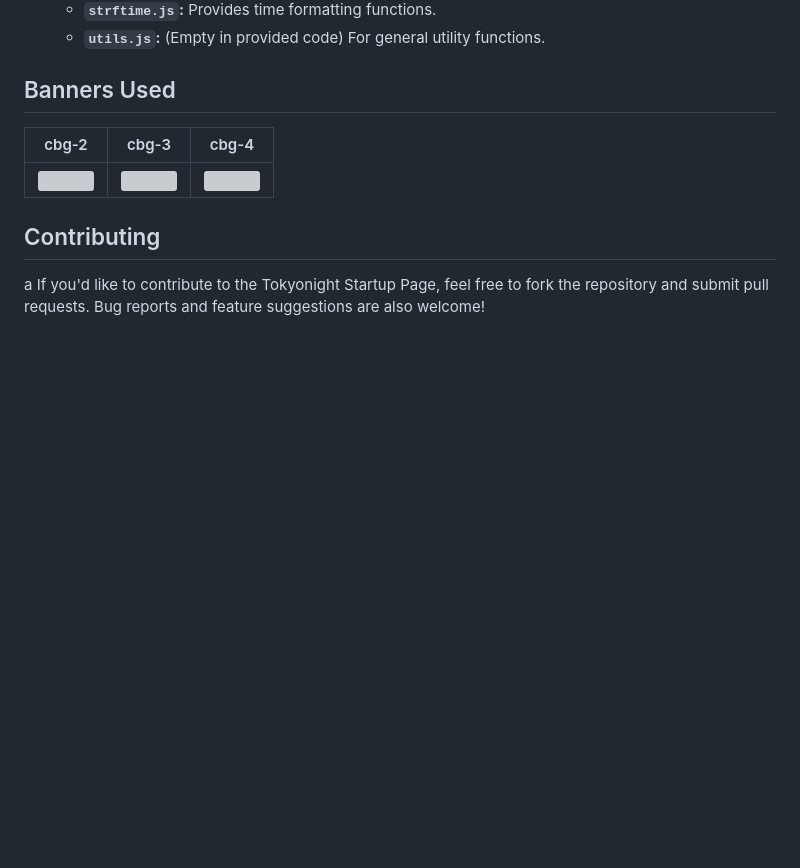
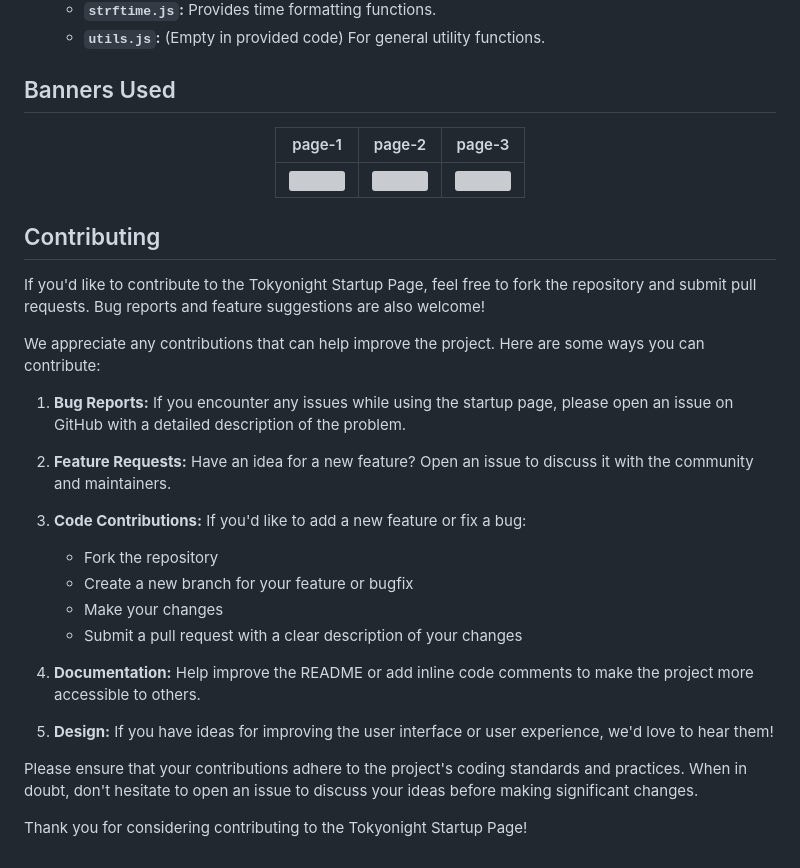
Before and after one commit to nathan-the-coder/tokyonight-startpage, a Markdown page: README.md, the part around the change. Rendered like a GitHub page; blank space fills up the shorter version; grey boxes are pictures that could not be loaded.

```diff
--- a/README.md
+++ b/README.md
@@ -122,11 +122,38 @@ The project uses a modular structure with web components:
     * **`utils.js`:**  (Empty in provided code) For general utility functions.
 
 ## Banners Used
-|cbg-2|cbg-3|cbg-4|
-| ------------- | ------------- | ------------- |
-|<img src="src/img/banners/bg2.gif" width=175>|<img src="src/img/banners/girl3.gif" width=175>|<img src="src/img/banners/chill.gif" width=175>|
+
+<div align="center">
+
+
+| page-1 | page-2 | page-3 |
+|--------|--------|--------|
+| <img src="src/img/banners/bg-3.gif" width="175"> | <img src="src/img/banners/girl.gif" width="175"> | <img src="src/img/banners/chill.gif" width="175"> |
+
+
+</div>
 
 
 ## Contributing
-a
-If you'd like to contribute to the Tokyonight Startup Page, feel free to fork the repository and submit pull requests.  Bug reports and feature suggestions are also welcome!
+
+If you'd like to contribute to the Tokyonight Startup Page, feel free to fork the repository and submit pull requests. Bug reports and feature suggestions are also welcome!
+
+We appreciate any contributions that can help improve the project. Here are some ways you can contribute:
+
+1. **Bug Reports:** If you encounter any issues while using the startup page, please open an issue on GitHub with a detailed description of the problem.
+
+2. **Feature Requests:** Have an idea for a new feature? Open an issue to discuss it with the community and maintainers.
+
+3. **Code Contributions:** If you'd like to add a new feature or fix a bug:
+   - Fork the repository
+   - Create a new branch for your feature or bugfix
+   - Make your changes
+   - Submit a pull request with a clear description of your changes
+
+4. **Documentation:** Help improve the README or add inline code comments to make the project more accessible to others.
+
+5. **Design:** If you have ideas for improving the user interface or user experience, we'd love to hear them!
+
+Please ensure that your contributions adhere to the project's coding standards and practices. When in doubt, don't hesitate to open an issue to discuss your ideas before making significant changes.
+
+Thank you for considering contributing to the Tokyonight Startup Page!
```
